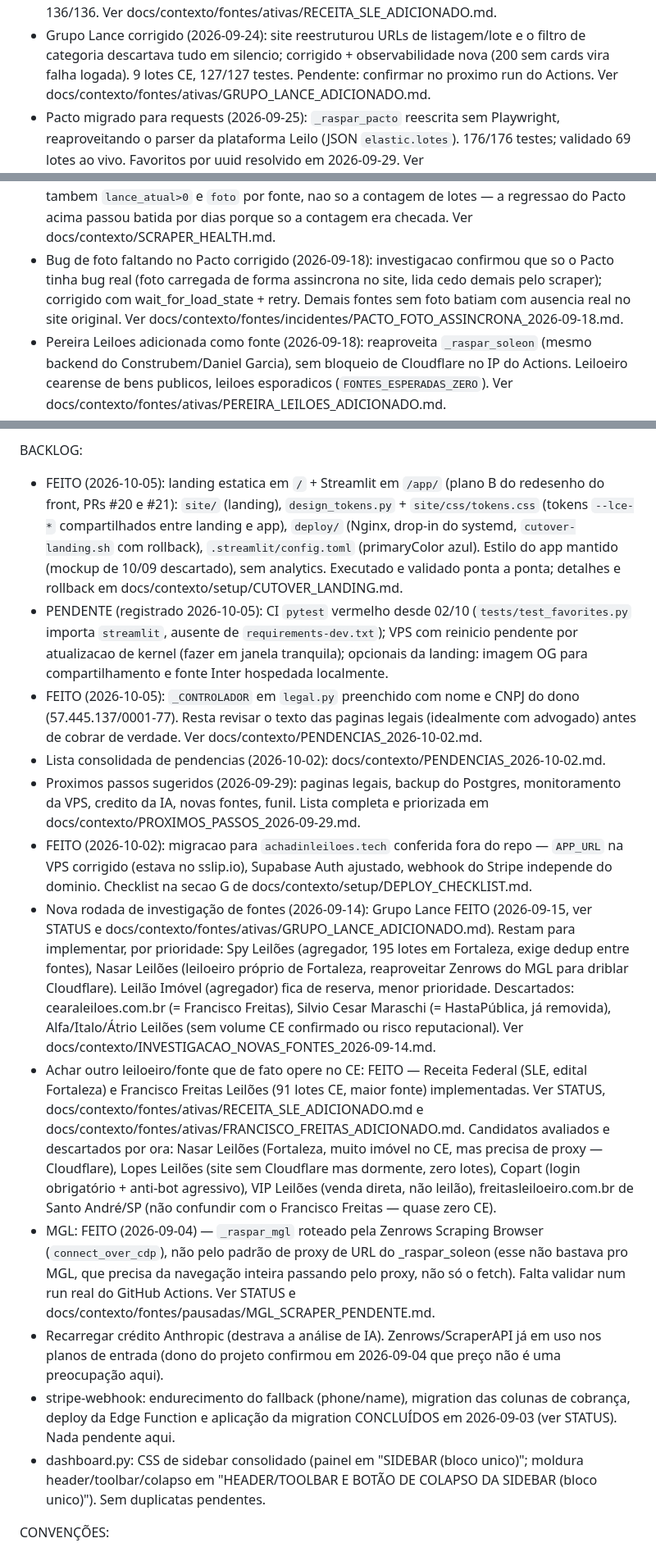
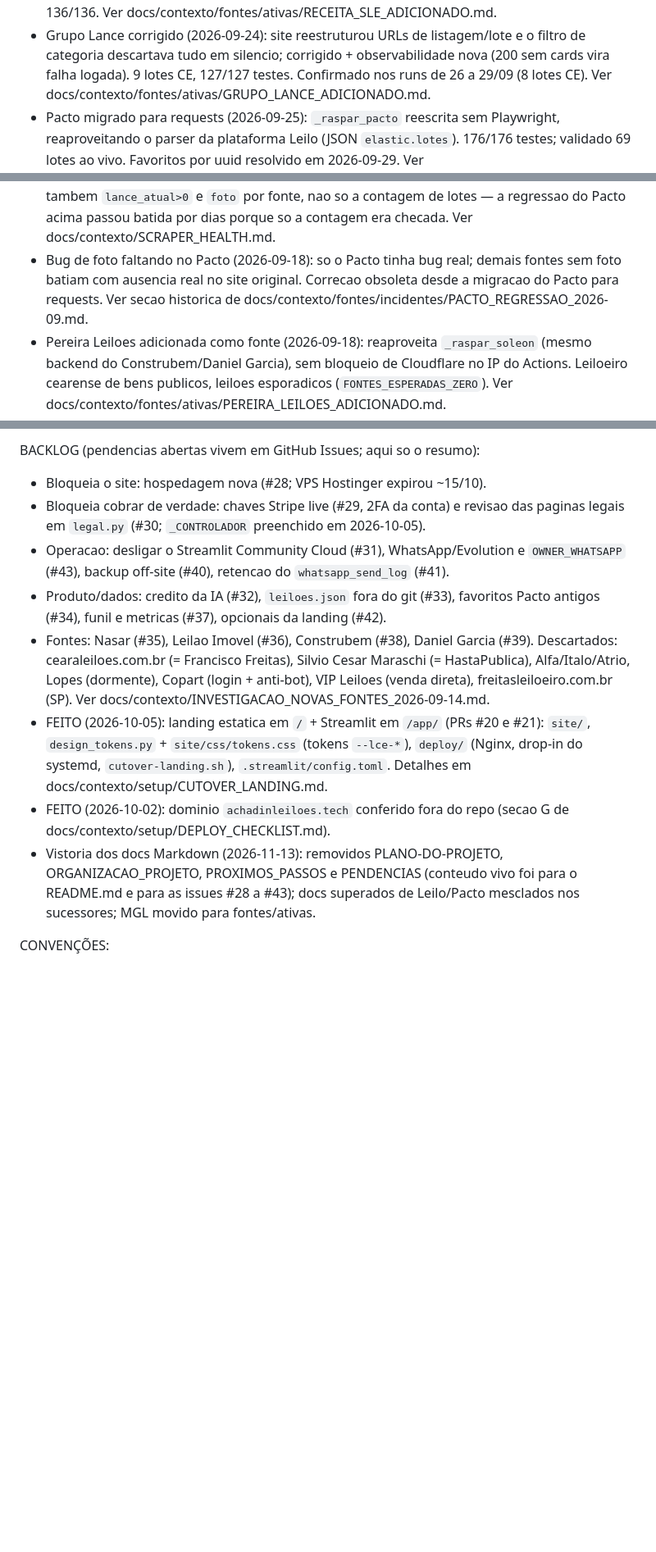
Before and after one commit to mounjour/leilao-ce, a Markdown page: CLAUDE.md, 3 parts joined by grey strips. Shown at 82% size. GitHub-like rendering; blank space fills up the shorter version.

Commit message:
docs: atualiza STATUS e BACKLOG do CLAUDE.md apos a vistoria
Registra o site fora do ar (VPS expirada), o scraper 1x/dia, o MGL
ativo e o backup testado; o BACKLOG passa a apontar para as issues.

Co-Authored-By: Claude Opus 5.5 <noreply@anthropic.com>

```diff
--- a/CLAUDE.md
+++ b/CLAUDE.md
@@ -24,7 +24,7 @@ cada item foi movido pros docs de contexto linkados, ver
 - Grupo Lance corrigido (2026-09-24): site reestruturou URLs de
   listagem/lote e o filtro de categoria descartava tudo em silencio;
   corrigido + observabilidade nova (200 sem cards vira falha logada). 9
-  lotes CE, 127/127 testes. Pendente: confirmar no proximo run do Actions.
+  lotes CE, 127/127 testes. Confirmado nos runs de 26 a 29/09 (8 lotes CE).
   Ver docs/contexto/fontes/ativas/GRUPO_LANCE_ADICIONADO.md.
 - Pacto migrado para requests (2026-09-25): `_raspar_pacto` reescrita sem
   Playwright, reaproveitando o parser da plataforma Leilo (JSON
@@ -40,12 +40,10 @@ cada item foi movido pros docs de contexto linkados, ver
   passou a vigiar tambem `lance_atual>0` e `foto` por fonte, nao so a
   contagem de lotes — a regressao do Pacto acima passou batida por dias
   porque so a contagem era checada. Ver docs/contexto/SCRAPER_HEALTH.md.
-- Bug de foto faltando no Pacto corrigido (2026-09-18): investigacao
-  confirmou que so o Pacto tinha bug real (foto carregada de forma
-  assincrona no site, lida cedo demais pelo scraper); corrigido com
-  wait_for_load_state + retry. Demais fontes sem foto batiam com ausencia
-  real no site original. Ver
-  docs/contexto/fontes/incidentes/PACTO_FOTO_ASSINCRONA_2026-09-18.md.
+- Bug de foto faltando no Pacto (2026-09-18): so o Pacto tinha bug real;
+  demais fontes sem foto batiam com ausencia real no site original. Correcao
+  obsoleta desde a migracao do Pacto para requests. Ver secao historica de
+  docs/contexto/fontes/incidentes/PACTO_REGRESSAO_2026-09.md.
 - Pereira Leiloes adicionada como fonte (2026-09-18): reaproveita
   `_raspar_soleon` (mesmo backend do Construbem/Daniel Garcia), sem bloqueio
   de Cloudflare no IP do Actions. Leiloeiro cearense de bens publicos,
@@ -133,59 +131,27 @@ cada item foi movido pros docs de contexto linkados, ver
 
-BACKLOG:
-- FEITO (2026-10-05): landing estatica em `/` + Streamlit em `/app/` (plano B do redesenho do front, PRs #20 e
-  #21): `site/` (landing), `design_tokens.py` + `site/css/tokens.css` (tokens `--lce-*` compartilhados entre
-  landing e app), `deploy/` (Nginx, drop-in do systemd, `cutover-landing.sh` com rollback), `.streamlit/config.toml`
-  (primaryColor azul). Estilo do app mantido (mockup de 10/09 descartado), sem analytics. Executado e validado
-  ponta a ponta; detalhes e rollback em docs/contexto/setup/CUTOVER_LANDING.md.
-- PENDENTE (registrado 2026-10-05): CI `pytest` vermelho desde 02/10 (`tests/test_favorites.py` importa
-  `streamlit`, ausente de `requirements-dev.txt`); VPS com reinicio pendente por atualizacao de kernel (fazer em
-  janela tranquila); opcionais da landing: imagem OG para compartilhamento e fonte Inter hospedada localmente.
-- FEITO (2026-10-05): `_CONTROLADOR` em `legal.py` preenchido com nome e CNPJ do dono
-  (57.445.137/0001-77). Resta revisar o texto das paginas legais (idealmente com
-  advogado) antes de cobrar de verdade. Ver docs/contexto/PENDENCIAS_2026-10-02.md.
-- Lista consolidada de pendencias (2026-10-02): docs/contexto/PENDENCIAS_2026-10-02.md.
-- Proximos passos sugeridos (2026-09-29): paginas legais, backup do Postgres,
-  monitoramento da VPS, credito da IA, novas fontes, funil.
-  Lista completa e priorizada em
-  docs/contexto/PROXIMOS_PASSOS_2026-09-29.md.
-- FEITO (2026-10-02): migracao para `achadinleiloes.tech` conferida fora do repo
-  — `APP_URL` na VPS corrigido (estava no sslip.io), Supabase Auth ajustado,
-  webhook do Stripe independe do dominio. Checklist na secao G de
-  docs/contexto/setup/DEPLOY_CHECKLIST.md.
-- Nova rodada de investigação de fontes (2026-09-14): Grupo Lance FEITO
-  (2026-09-15, ver STATUS e docs/contexto/fontes/ativas/GRUPO_LANCE_ADICIONADO.md).
-  Restam para implementar, por prioridade: Spy Leilões (agregador, 195
-  lotes em Fortaleza, exige dedup entre fontes), Nasar Leilões (leiloeiro
-  próprio de Fortaleza, reaproveitar Zenrows do MGL para driblar
-  Cloudflare). Leilão Imóvel (agregador) fica de reserva, menor prioridade.
-  Descartados: cearaleiloes.com.br (= Francisco Freitas), Silvio Cesar
-  Maraschi (= HastaPública, já removida), Alfa/Italo/Átrio Leilões (sem
-  volume CE confirmado ou risco reputacional). Ver
+BACKLOG (pendencias abertas vivem em GitHub Issues; aqui so o resumo):
+- Bloqueia o site: hospedagem nova (#28; VPS Hostinger expirou ~15/10).
+- Bloqueia cobrar de verdade: chaves Stripe live (#29, 2FA da conta) e revisao
+  das paginas legais em `legal.py` (#30; `_CONTROLADOR` preenchido em 2026-10-05).
+- Operacao: desligar o Streamlit Community Cloud (#31), WhatsApp/Evolution e
+  `OWNER_WHATSAPP` (#43), backup off-site (#40), retencao do `whatsapp_send_log` (#41).
+- Produto/dados: credito da IA (#32), `leiloes.json` fora do git (#33),
+  favoritos Pacto antigos (#34), funil e metricas (#37), opcionais da landing (#42).
+- Fontes: Nasar (#35), Leilao Imovel (#36), Construbem (#38), Daniel Garcia (#39).
+  Descartados: cearaleiloes.com.br (= Francisco Freitas), Silvio Cesar Maraschi
+  (= HastaPublica), Alfa/Italo/Atrio, Lopes (dormente), Copart (login + anti-bot),
+  VIP Leiloes (venda direta), freitasleiloeiro.com.br (SP). Ver
   docs/contexto/INVESTIGACAO_NOVAS_FONTES_2026-09-14.md.
-- Achar outro leiloeiro/fonte que de fato opere no CE: FEITO — Receita
-  Federal (SLE, edital Fortaleza) e Francisco Freitas
-  Leilões (91 lotes CE, maior fonte) implementadas. Ver STATUS,
-  docs/contexto/fontes/ativas/RECEITA_SLE_ADICIONADO.md e
-  docs/contexto/fontes/ativas/FRANCISCO_FREITAS_ADICIONADO.md. Candidatos avaliados e descartados por
-  ora: Nasar Leilões (Fortaleza, muito imóvel no CE, mas precisa de proxy —
-  Cloudflare), Lopes Leilões (site sem Cloudflare mas dormente, zero lotes),
-  Copart (login obrigatório + anti-bot agressivo), VIP Leilões (venda
-  direta, não leilão), freitasleiloeiro.com.br de Santo André/SP (não
-  confundir com o Francisco Freitas — quase zero CE).
-- MGL: FEITO (2026-09-04) — `_raspar_mgl` roteado pela Zenrows Scraping
-  Browser (`connect_over_cdp`), não pelo padrão de proxy de URL do
-  _raspar_soleon (esse não bastava pro MGL, que precisa da navegação
-  inteira passando pelo proxy, não só o fetch). Falta validar num run real
-  do GitHub Actions. Ver STATUS e docs/contexto/fontes/pausadas/MGL_SCRAPER_PENDENTE.md.
-- Recarregar crédito Anthropic (destrava a análise de IA). Zenrows/ScraperAPI
-  já em uso nos planos de entrada (dono do projeto confirmou em 2026-09-04
-  que preço não é uma preocupação aqui).
-- stripe-webhook: endurecimento do fallback (phone/name), migration das
-  colunas de cobrança, deploy da Edge Function e aplicação da migration
-  CONCLUÍDOS em 2026-09-03 (ver STATUS). Nada pendente aqui.
-- dashboard.py: CSS de sidebar consolidado (painel em "SIDEBAR (bloco
-  unico)"; moldura header/toolbar/colapso em "HEADER/TOOLBAR E BOTÃO DE
-  COLAPSO DA SIDEBAR (bloco unico)"). Sem duplicatas pendentes.
+- FEITO (2026-10-05): landing estatica em `/` + Streamlit em `/app/` (PRs #20 e #21):
+  `site/`, `design_tokens.py` + `site/css/tokens.css` (tokens `--lce-*`), `deploy/`
+  (Nginx, drop-in do systemd, `cutover-landing.sh`), `.streamlit/config.toml`.
+  Detalhes em docs/contexto/setup/CUTOVER_LANDING.md.
+- FEITO (2026-10-02): dominio `achadinleiloes.tech` conferido fora do repo
+  (secao G de docs/contexto/setup/DEPLOY_CHECKLIST.md).
+- Vistoria dos docs Markdown (2026-11-13): removidos PLANO-DO-PROJETO,
+  ORGANIZACAO_PROJETO, PROXIMOS_PASSOS e PENDENCIAS (conteudo vivo foi para o
+  README.md e para as issues #28 a #43); docs superados de Leilo/Pacto mesclados
+  nos sucessores; MGL movido para fontes/ativas.
 
 CONVENÇÕES:
 - Mensagens em português, código em inglês (variáveis, funções)
```
Also changed, not shown: other parts of CLAUDE.md (+20 -20 lines).
